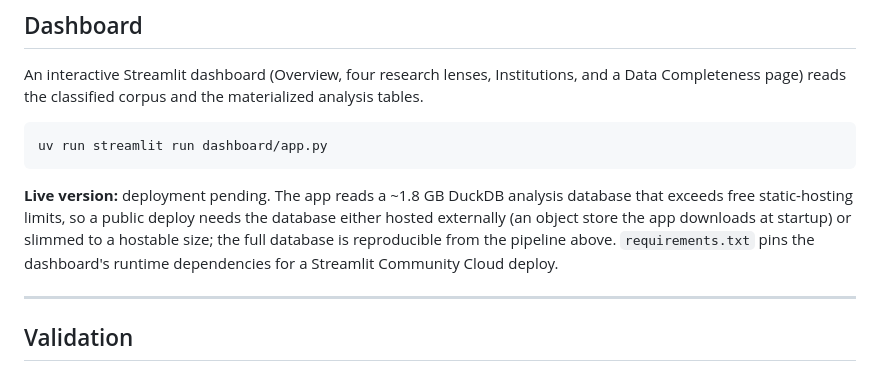
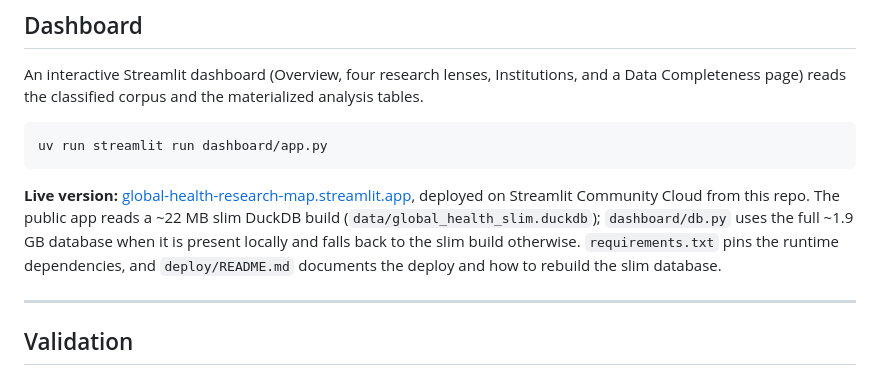
Before and after one commit to ifeldhaus/global-health-research-map, a Markdown page: README.md, the part around one of its changes. Drawn GitHub-style.

Commit message:
Add live dashboard URL to README
Deployed on Streamlit Community Cloud at
https://global-health-research-map.streamlit.app

Co-Authored-By: Claude Opus 4.8 <noreply@anthropic.com>

````diff
--- a/README.md
+++ b/README.md
@@ -66,12 +66,12 @@ analysis tables.
 uv run streamlit run dashboard/app.py
 ```
 
-**Live version:** deployment pending. The app reads a ~1.8 GB DuckDB analysis
-database that exceeds free static-hosting limits, so a public deploy needs the
-database either hosted externally (an object store the app downloads at startup)
-or slimmed to a hostable size; the full database is reproducible from the
-pipeline above. `requirements.txt` pins the dashboard's runtime dependencies for
-a Streamlit Community Cloud deploy.
+**Live version:** [global-health-research-map.streamlit.app](https://global-health-research-map.streamlit.app),
+deployed on Streamlit Community Cloud from this repo. The public app reads a
+~22 MB slim DuckDB build (`data/global_health_slim.duckdb`); `dashboard/db.py`
+uses the full ~1.9 GB database when it is present locally and falls back to the
+slim build otherwise. `requirements.txt` pins the runtime dependencies, and
+`deploy/README.md` documents the deploy and how to rebuild the slim database.
 
 ---
 
````
Also changed, not shown: other parts of README.md (+1 -1 lines).
